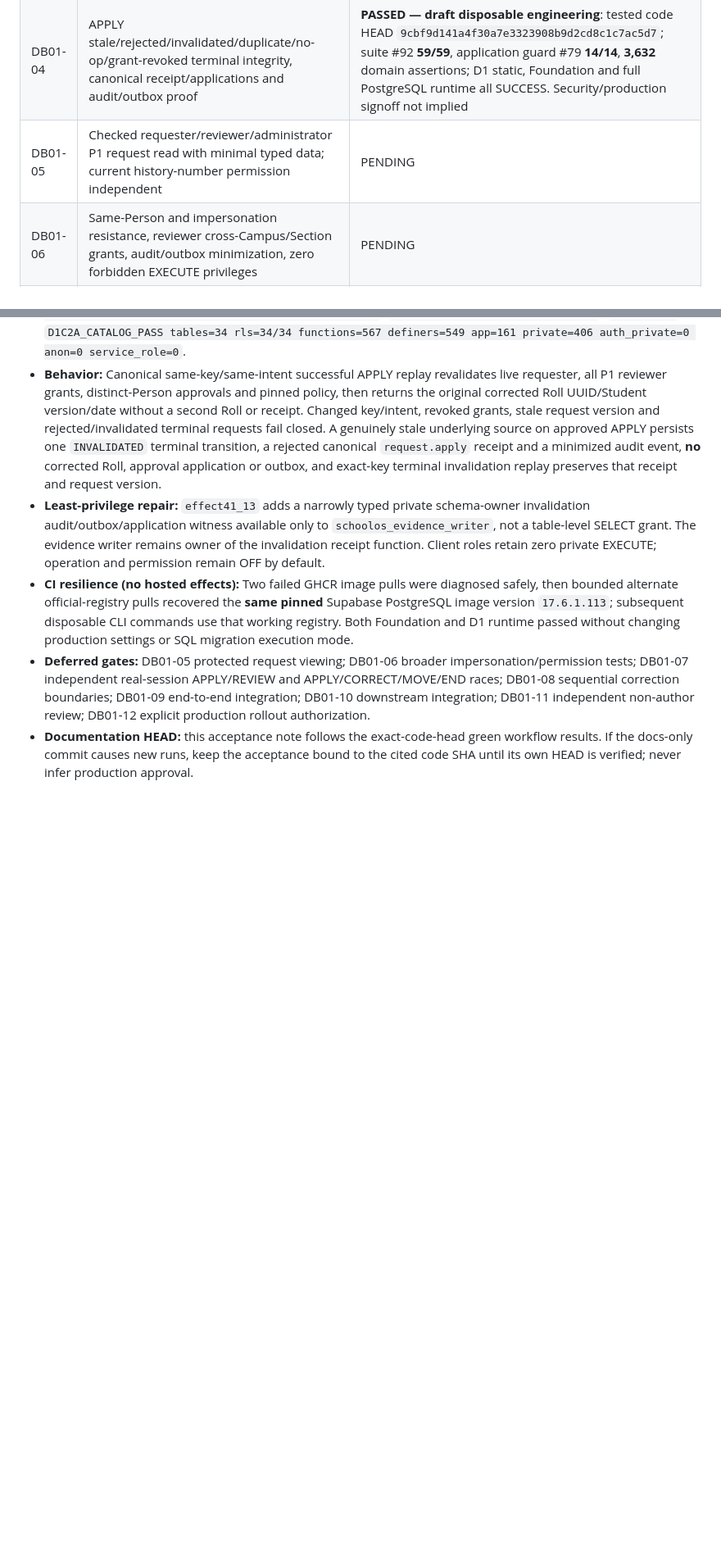
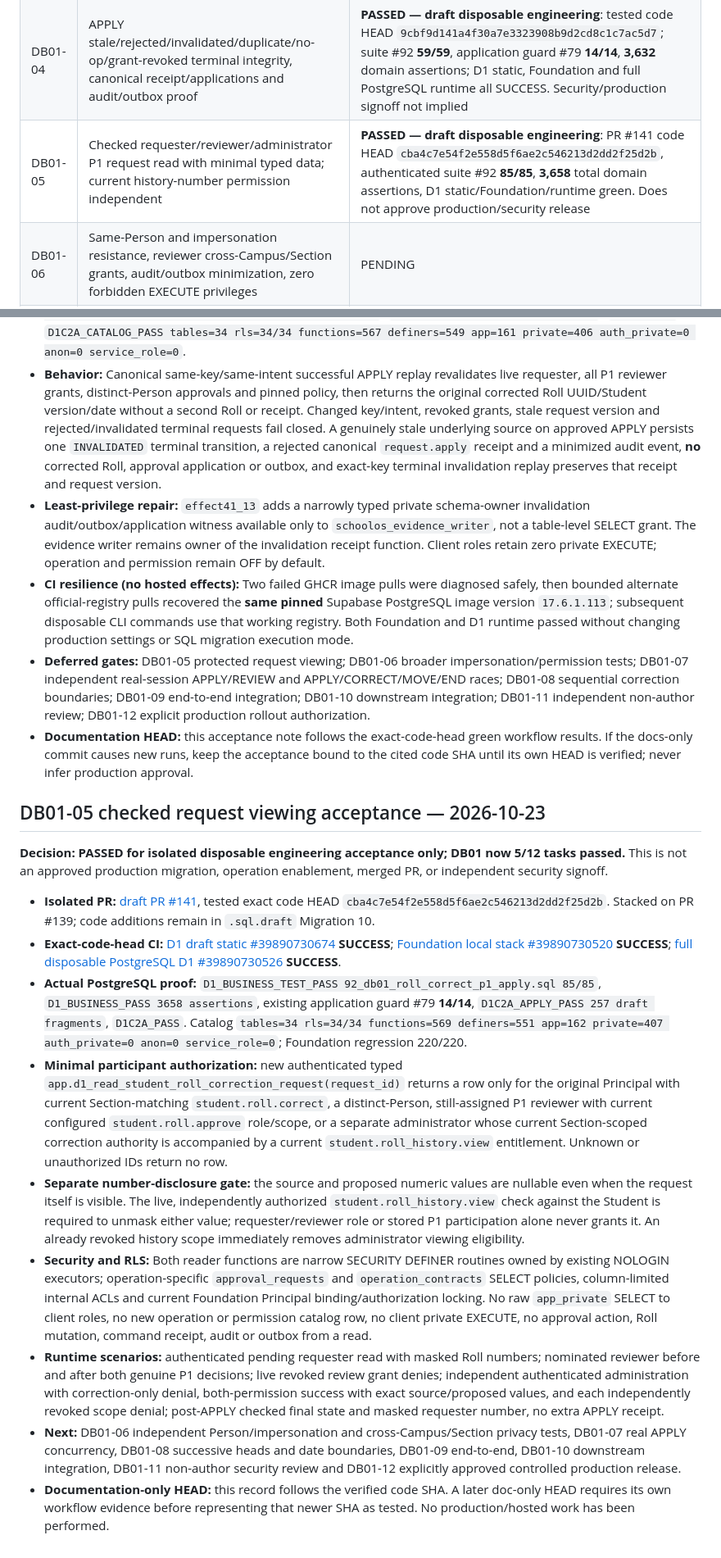
Before and after one commit to yunusyosaf399/edusync_saas_school_app, a Markdown page: docs/database/db01_remaining_work_tracker_20261022.md, 2 parts joined by grey strips. Shown at 82% size. Drawn GitHub-style; blank space fills up the shorter version.

Commit message:
docs(db01-05): freeze verified requester reviewer admin read acceptance and remaining gates

```diff
--- a/docs/database/db01_remaining_work_tracker_20261022.md
+++ b/docs/database/db01_remaining_work_tracker_20261022.md
@@ -18,7 +18,7 @@
 | DB01-02 | Revoked/withdrawn reviewer, policy alteration, step/expected version/idempotent terminal replay and multi-step revalidation; real lock-wait security | **PASSED — draft disposable engineering**: [PR #139](https://github.com/yunusyosaf399/edusync_saas_school_app/pull/139), tested code HEAD `33b37874805e94c96e5647497f80f8d9d3a0f33c`; **43/43** multi-step policy/reviewer assertions, **3,573** domain assertions; independent REVIEW/REVIEW and AUTH-REVOKE/REVIEW PostgreSQL lock waits PASSED; static/Foundation/D1 exact-code-head green. No live activation or external security signoff |
 | DB01-03 | Separately authenticated APPROVED→APPLY; fresh requester/reviewer/policy/source locks, school-local date and number collision checks, one R0→R1, Student N+1 | **PASSED — draft disposable engineering**: [PR #141](https://github.com/yunusyosaf399/edusync_saas_school_app/pull/141), verified code HEAD `917c908942a87ceac27aad1fcb0ed1712b714e35`; **30/30** authenticated APPLY, **14/14** regression guard, **3,603** domain assertions, static/Foundation/runtime success. No live enablement or external security signoff |
 | DB01-04 | APPLY stale/rejected/invalidated/duplicate/no-op/grant-revoked terminal integrity, canonical receipt/applications and audit/outbox proof | **PASSED — draft disposable engineering**: tested code HEAD `9cbf9d141a4f30a7e3323908b9d2cd8c1c7ac5d7`; suite #92 **59/59**, application guard #79 **14/14**, **3,632** domain assertions; D1 static, Foundation and full PostgreSQL runtime all SUCCESS. Security/production signoff not implied |
-| DB01-05 | Checked requester/reviewer/administrator P1 request read with minimal typed data; current history-number permission independent | PENDING |
+| DB01-05 | Checked requester/reviewer/administrator P1 request read with minimal typed data; current history-number permission independent | **PASSED — draft disposable engineering**: PR #141 code HEAD `cba4c7e54f2e558d5f6ae2c546213d2dd2f25d2b`, authenticated suite #92 **85/85**, **3,658** total domain assertions, D1 static/Foundation/runtime green. Does not approve production/security release |
 | DB01-06 | Same-Person and impersonation resistance, reviewer cross-Campus/Section grants, audit/outbox minimization, zero forbidden EXECUTE privileges | PENDING |
 | DB01-07 | Two-backend REVIEW/REVIEW, REVIEW/APPLY, APPLY/CORRECT and APPLY/MOVE/END contention with observed blockers | PENDING |
 | DB01-08 | Later successive corrected heads, cross-School fail closed, policy cutoff/ambiguous/expired boundaries and school-local midnight | PENDING |
@@ -96,3 +96,17 @@
 - **CI resilience (no hosted effects):** Two failed GHCR image pulls were diagnosed safely, then bounded alternate official-registry pulls recovered the **same pinned** Supabase PostgreSQL image version `17.6.1.113`; subsequent disposable CLI commands use that working registry. Both Foundation and D1 runtime passed without changing production settings or SQL migration execution mode.
 - **Deferred gates:** DB01-05 protected request viewing; DB01-06 broader impersonation/permission tests; DB01-07 independent real-session APPLY/REVIEW and APPLY/CORRECT/MOVE/END races; DB01-08 sequential correction boundaries; DB01-09 end-to-end integration; DB01-10 downstream integration; DB01-11 independent non-author review; DB01-12 explicit production rollout authorization.
 - **Documentation HEAD:** this acceptance note follows the exact-code-head green workflow results. If the docs-only commit causes new runs, keep the acceptance bound to the cited code SHA until its own HEAD is verified; never infer production approval.
+
+## DB01-05 checked request viewing acceptance — 2026-10-23
+
+**Decision: PASSED for isolated disposable engineering acceptance only; DB01 now 5/12 tasks passed.** This is not an approved production migration, operation enablement, merged PR, or independent security signoff.
+
+- **Isolated PR:** [draft PR #141](https://github.com/yunusyosaf399/edusync_saas_school_app/pull/141), tested exact code HEAD `cba4c7e54f2e558d5f6ae2c546213d2dd2f25d2b`. Stacked on PR #139; code additions remain in `.sql.draft` Migration 10.
+- **Exact-code-head CI:** [D1 draft static #39890730674](https://github.com/yunusyosaf399/edusync_saas_school_app/actions/runs/39890730674) **SUCCESS**; [Foundation local stack #39890730520](https://github.com/yunusyosaf399/edusync_saas_school_app/actions/runs/39890730520) **SUCCESS**; [full disposable PostgreSQL D1 #39890730526](https://github.com/yunusyosaf399/edusync_saas_school_app/actions/runs/39890730526) **SUCCESS**.
+- **Actual PostgreSQL proof:** `D1_BUSINESS_TEST_PASS 92_db01_roll_correct_p1_apply.sql 85/85`, `D1_BUSINESS_PASS 3658 assertions`, existing application guard #79 **14/14**, `D1C2A_APPLY_PASS 257 draft fragments`, `D1C2A_PASS`. Catalog `tables=34 rls=34/34 functions=569 definers=551 app=162 private=407 auth_private=0 anon=0 service_role=0`; Foundation regression 220/220.
+- **Minimal participant authorization:** new authenticated typed `app.d1_read_student_roll_correction_request(request_id)` returns a row only for the original Principal with current Section-matching `student.roll.correct`, a distinct-Person, still-assigned P1 reviewer with current configured `student.roll.approve` role/scope, or a separate administrator whose current Section-scoped correction authority is accompanied by a current `student.roll_history.view` entitlement. Unknown or unauthorized IDs return no row.
+- **Separate number-disclosure gate:** the source and proposed numeric values are nullable even when the request itself is visible. The live, independently authorized `student.roll_history.view` check against the Student is required to unmask either value; requester/reviewer role or stored P1 participation alone never grants it. An already revoked history scope immediately removes administrator viewing eligibility.
+- **Security and RLS:** Both reader functions are narrow SECURITY DEFINER routines owned by existing NOLOGIN executors; operation-specific `approval_requests` and `operation_contracts` SELECT policies, column-limited internal ACLs and current Foundation Principal binding/authorization locking. No raw `app_private` SELECT to client roles, no new operation or permission catalog row, no client private EXECUTE, no approval action, Roll mutation, command receipt, audit or outbox from a read.
+- **Runtime scenarios:** authenticated pending requester read with masked Roll numbers; nominated reviewer before and after both genuine P1 decisions; live revoked review grant denies; independent authenticated administration with correction-only denial, both-permission success with exact source/proposed values, and each independently revoked scope denial; post-APPLY checked final state and masked requester number, no extra APPLY receipt.
+- **Next:** DB01-06 independent Person/impersonation and cross-Campus/Section privacy tests, DB01-07 real APPLY concurrency, DB01-08 successive heads and date boundaries, DB01-09 end-to-end, DB01-10 downstream integration, DB01-11 non-author security review and DB01-12 explicitly approved controlled production release.
+- **Documentation-only HEAD:** this record follows the verified code SHA. A later doc-only HEAD requires its own workflow evidence before representing that newer SHA as tested. No production/hosted work has been performed.
```
Also changed, not shown: docs/database/db01_p1_checked_request_read_gate_20261023.md (added, +36 -0 lines).
